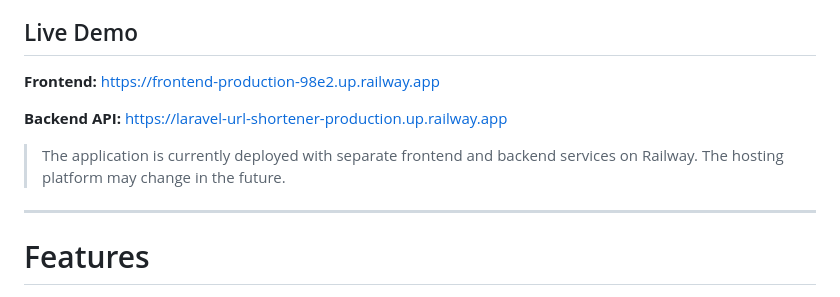
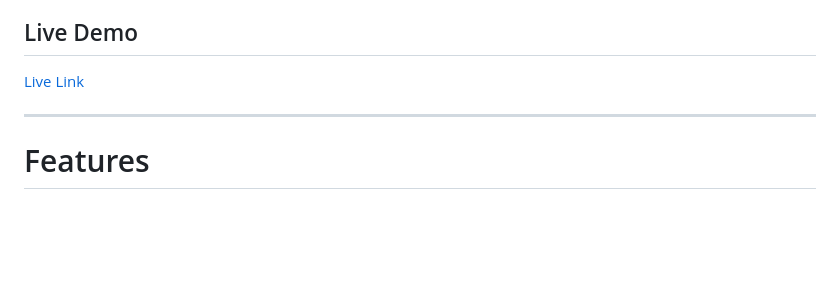
Before and after one commit to Rcxtor/laravel-url-shortener, a Markdown page: README.md, the part around the change. Drawn GitHub-style; blank space fills up the shorter version.

Commit message:
Revise live demo links in README

```diff
--- a/README.md
+++ b/README.md
@@ -6,13 +6,10 @@ It allows users to create, manage, and track shortened URLs while also allowing
 
 ## Live Demo
 
-**Frontend:**
-https://frontend-production-98e2.up.railway.app
+[Live Link](https://laravel-url-shortener.vercel.app/)
 
-**Backend API:**
-https://laravel-url-shortener-production.up.railway.app
 
-> The application is currently deployed with separate frontend and backend services on Railway. The hosting platform may change in the future.
+
 
 ---
 
```
